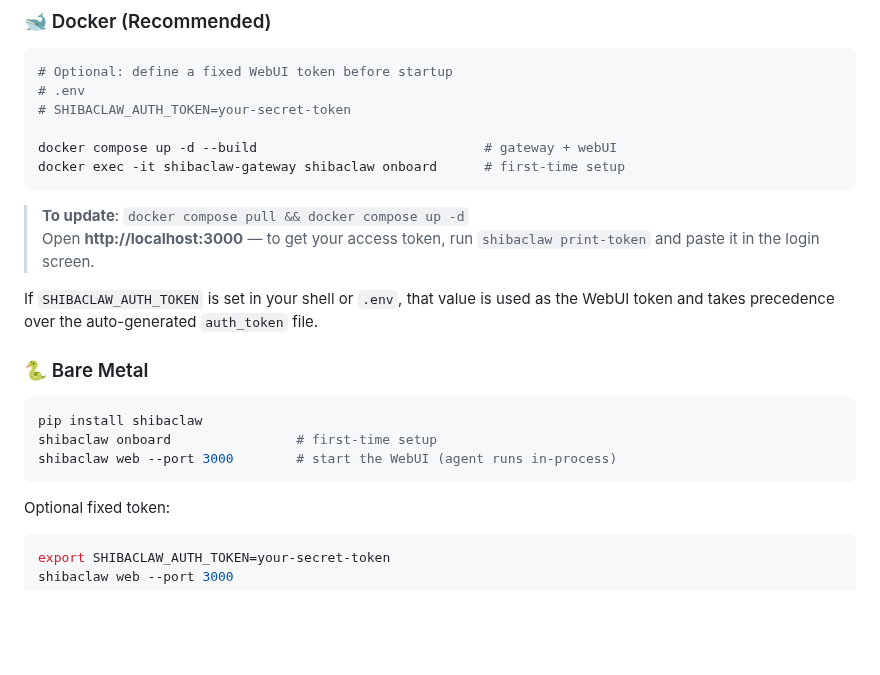
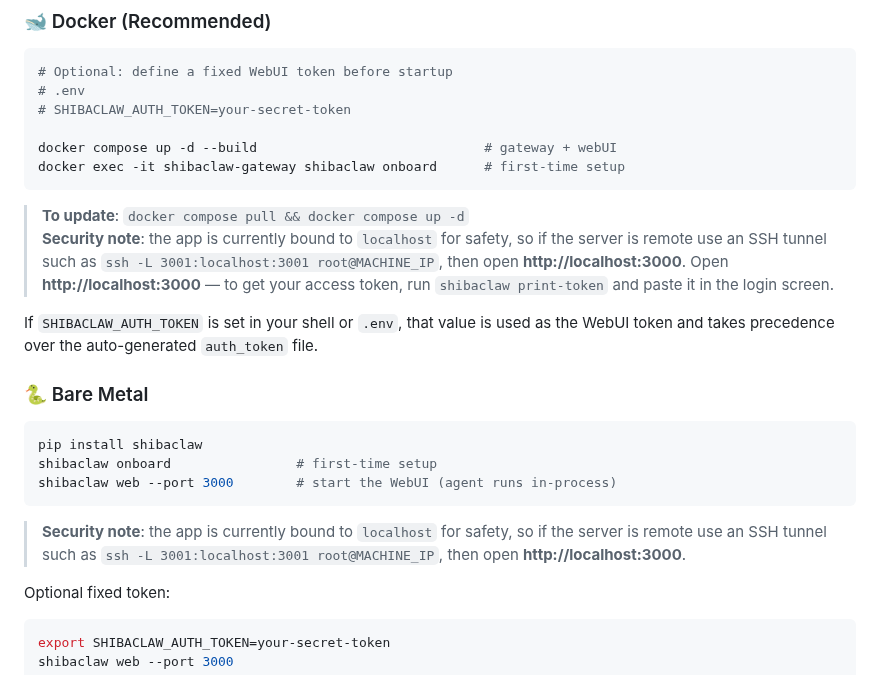
Before and after one commit to RikyZ90/ShibaClaw, a Markdown page: README.md, the part around the change. GitHub-like rendering; blank space fills up the shorter version.

Commit message:
feat: Add security note for remote server access using SSH tunnel in README

````diff
--- a/README.md
+++ b/README.md
@@ -147,6 +147,7 @@ docker compose up -d --build                             # gateway + webUI
 docker exec -it shibaclaw-gateway shibaclaw onboard      # first-time setup
 ```
 > **To update**: `docker compose pull && docker compose up -d`
+> **Security note**: the app is currently bound to `localhost` for safety, so if the server is remote use an SSH tunnel such as `ssh -L 3001:localhost:3001 root@MACHINE_IP`, then open **http://localhost:3000**.
 Open **http://localhost:3000** — to get your access token, run `shibaclaw print-token` and paste it in the login screen.
 
 If `SHIBACLAW_AUTH_TOKEN` is set in your shell or `.env`, that value is used as the WebUI token and takes precedence over the auto-generated `auth_token` file.
@@ -157,6 +158,8 @@ pip install shibaclaw
 shibaclaw onboard                # first-time setup
 shibaclaw web --port 3000        # start the WebUI (agent runs in-process)
 ```
+
+> **Security note**: the app is currently bound to `localhost` for safety, so if the server is remote use an SSH tunnel such as `ssh -L 3001:localhost:3001 root@MACHINE_IP`, then open **http://localhost:3000**.
 
 Optional fixed token:
 
````
